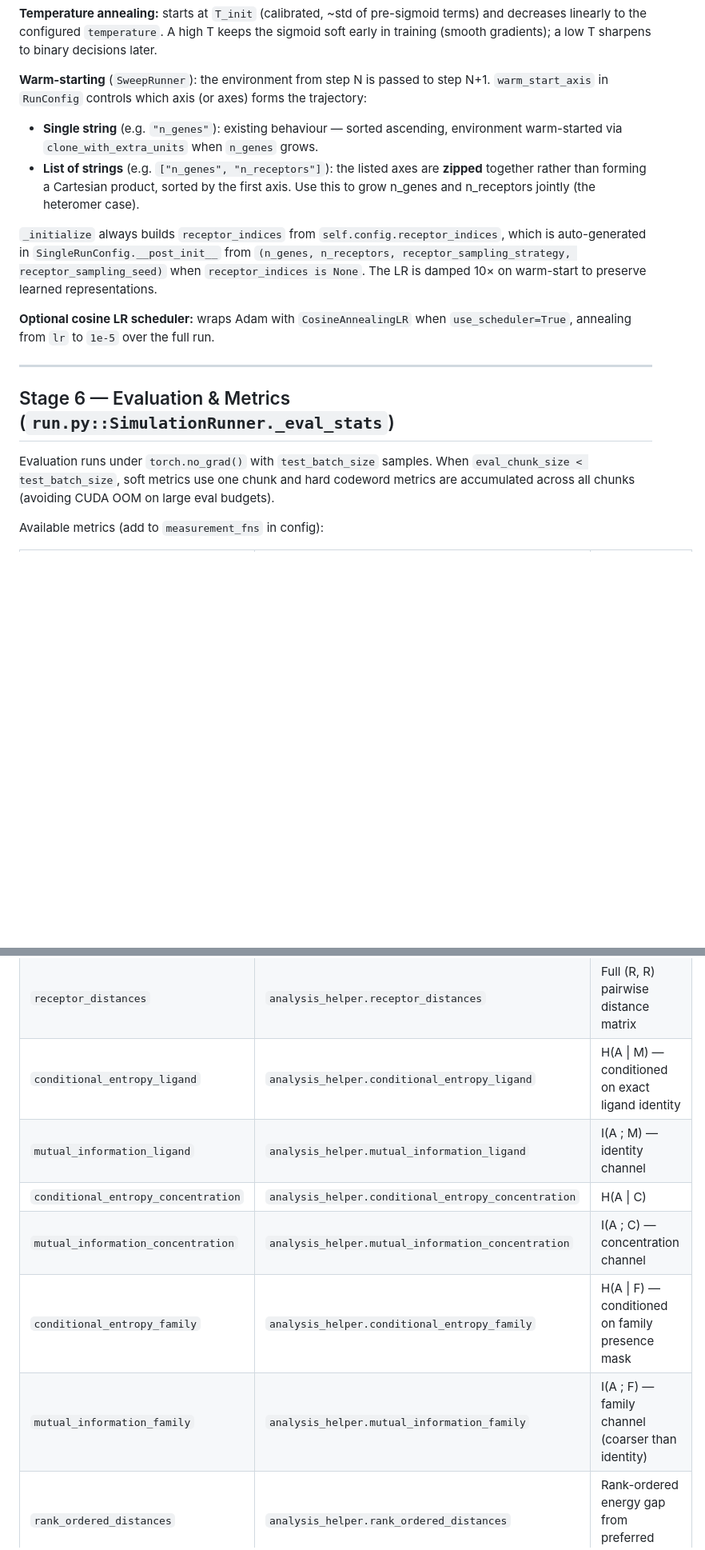
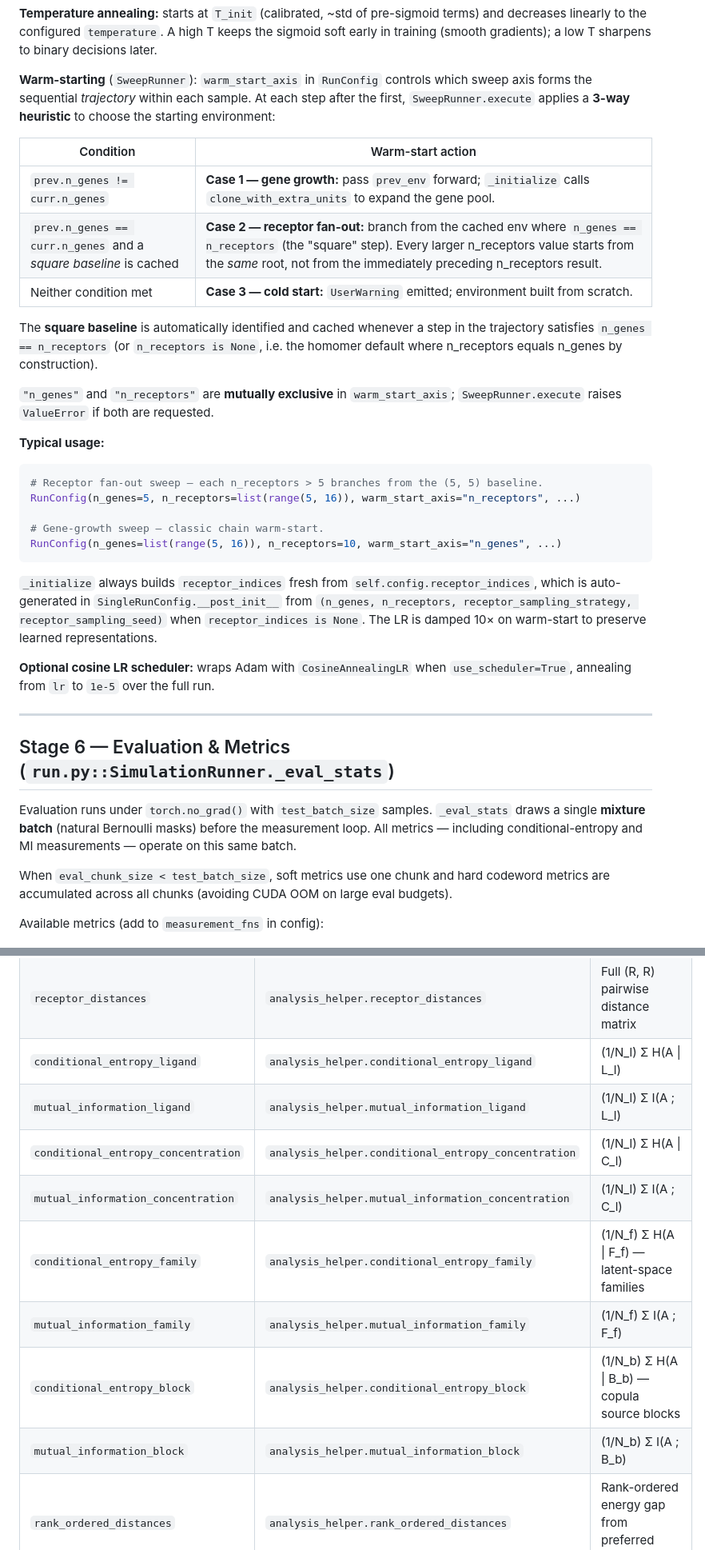
Before and after one commit to HugoLeRoy94/octopus_chemosensing, a Markdown page: doc/theory/07_optimization_pipeline.md, 2 parts joined by grey strips. Shown at 80% size. Rendered like a GitHub page; blank space fills up the shorter version.

````diff
--- a/doc/theory/07_optimization_pipeline.md
+++ b/doc/theory/07_optimization_pipeline.md
@@ -240,17 +280,34 @@ for epoch in range(epochs):
 and decreases linearly to the configured `temperature`. A high T keeps the sigmoid soft
 early in training (smooth gradients); a low T sharpens to binary decisions later.
 
-**Warm-starting** (`SweepRunner`): the environment from step N is passed to step N+1.
-`warm_start_axis` in `RunConfig` controls which axis (or axes) forms the trajectory:
+**Warm-starting** (`SweepRunner`): `warm_start_axis` in `RunConfig` controls which sweep
+axis forms the sequential *trajectory* within each sample.  At each step after the first,
+`SweepRunner.execute` applies a **3-way heuristic** to choose the starting environment:
 
-- **Single string** (e.g. `"n_genes"`): existing behaviour — sorted ascending, environment
-  warm-started via `clone_with_extra_units` when `n_genes` grows.
-- **List of strings** (e.g. `["n_genes", "n_receptors"]`): the listed axes are **zipped**
-  together rather than forming a Cartesian product, sorted by the first axis.  Use this to
-  grow n_genes and n_receptors jointly (the heteromer case).
+| Condition | Warm-start action |
+|---|---|
+| `prev.n_genes != curr.n_genes` | **Case 1 — gene growth:** pass `prev_env` forward; `_initialize` calls `clone_with_extra_units` to expand the gene pool. |
+| `prev.n_genes == curr.n_genes` and a *square baseline* is cached | **Case 2 — receptor fan-out:** branch from the cached env where `n_genes == n_receptors` (the "square" step).  Every larger n_receptors value starts from the *same* root, not from the immediately preceding n_receptors result. |
+| Neither condition met | **Case 3 — cold start:** `UserWarning` emitted; environment built from scratch. |
 
-`_initialize` always builds `receptor_indices` from `self.config.receptor_indices`, which
-is auto-generated in `SingleRunConfig.__post_init__` from `(n_genes, n_receptors,
+The **square baseline** is automatically identified and cached whenever a step in the
+trajectory satisfies `n_genes == n_receptors` (or `n_receptors is None`, i.e. the homomer
+default where n_receptors equals n_genes by construction).
+
+`"n_genes"` and `"n_receptors"` are **mutually exclusive** in `warm_start_axis`;
+`SweepRunner.execute` raises `ValueError` if both are requested.
+
+**Typical usage:**
+```python
+# Receptor fan-out sweep — each n_receptors > 5 branches from the (5, 5) baseline.
+RunConfig(n_genes=5, n_receptors=list(range(5, 16)), warm_start_axis="n_receptors", ...)
+
+# Gene-growth sweep — classic chain warm-start.
+RunConfig(n_genes=list(range(5, 16)), n_receptors=10, warm_start_axis="n_genes", ...)
+```
+
+`_initialize` always builds `receptor_indices` fresh from `self.config.receptor_indices`,
+which is auto-generated in `SingleRunConfig.__post_init__` from `(n_genes, n_receptors,
 receptor_sampling_strategy, receptor_sampling_seed)` when `receptor_indices is None`.
 The LR is damped 10× on warm-start to preserve learned representations.
 
@@ -262,6 +319,10 @@ The LR is damped 10× on warm-start to preserve learned representations.
 ## Stage 6 — Evaluation & Metrics (`run.py::SimulationRunner._eval_stats`)
 
 Evaluation runs under `torch.no_grad()` with `test_batch_size` samples.
+`_eval_stats` draws a single **mixture batch** (natural Bernoulli masks) before the
+measurement loop.  All metrics — including conditional-entropy and MI measurements —
+operate on this same batch.
+
 When `eval_chunk_size < test_batch_size`, soft metrics use one chunk and hard codeword
 metrics are accumulated across all chunks (avoiding CUDA OOM on large eval budgets).
 
@@ -273,12 +334,14 @@ Available metrics (add to `measurement_fns` in config):
 | `codeword_entropy` | `analysis_helper.codeword_entropy` | Hard plug-in + Miller-Madow entropy of binary codewords |
 | `mean_receptor_distance` | `analysis_helper.mean_receptor_distance` | Average pairwise latent-space distance between receptors |
 | `receptor_distances` | `analysis_helper.receptor_distances` | Full (R, R) pairwise distance matrix |
-| `conditional_entropy_ligand` | `analysis_helper.conditional_entropy_ligand` | H(A \| M) — conditioned on exact ligand identity |
-| `mutual_information_ligand` | `analysis_helper.mutual_information_ligand` | I(A ; M) — identity channel |
-| `conditional_entropy_concentration` | `analysis_helper.conditional_entropy_concentration` | H(A \| C) |
-| `mutual_information_concentration` | `analysis_helper.mutual_information_concentration` | I(A ; C) — concentration channel |
-| `conditional_entropy_family` | `analysis_helper.conditional_entropy_family` | H(A \| F) — conditioned on family presence mask |
-| `mutual_information_family` | `analysis_helper.mutual_information_family` | I(A ; F) — family channel (coarser than identity) |
+| `conditional_entropy_ligand` | `analysis_helper.conditional_entropy_ligand` | (1/N_l) Σ H(A \| L_l) |
+| `mutual_information_ligand` | `analysis_helper.mutual_information_ligand` | (1/N_l) Σ I(A ; L_l) |
+| `conditional_entropy_concentration` | `analysis_helper.conditional_entropy_concentration` | (1/N_l) Σ H(A \| C_l) |
+| `mutual_information_concentration` | `analysis_helper.mutual_information_concentration` | (1/N_l) Σ I(A ; C_l) |
+| `conditional_entropy_family` | `analysis_helper.conditional_entropy_family` | (1/N_f) Σ H(A \| F_f) — latent-space families |
+| `mutual_information_family` | `analysis_helper.mutual_information_family` | (1/N_f) Σ I(A ; F_f) |
+| `conditional_entropy_block` | `analysis_helper.conditional_entropy_block` | (1/N_b) Σ H(A \| B_b) — copula source blocks |
+| `mutual_information_block` | `analysis_helper.mutual_information_block` | (1/N_b) Σ I(A ; B_b) |
 | `rank_ordered_distances` | `analysis_helper.rank_ordered_distances` | Rank-ordered energy gap from preferred ligand |
 | `mean_specialization_index` | `analysis_helper.mean_specialization_index` | S_r = (A_max − A_bg)/(A_max + A_bg) |
 | `receptor_conditioned_entropy` | `analysis_helper.receptor_conditioned_entropy` | H(M \| a_r > 0.5) — mixture uncertainty when receptor fires |
````
Also changed, not shown: other parts of doc/theory/07_optimization_pipeline.md (+68 -7 lines), doc/prompts/copula_presence_implementation.md (added, +146 -0 lines).
